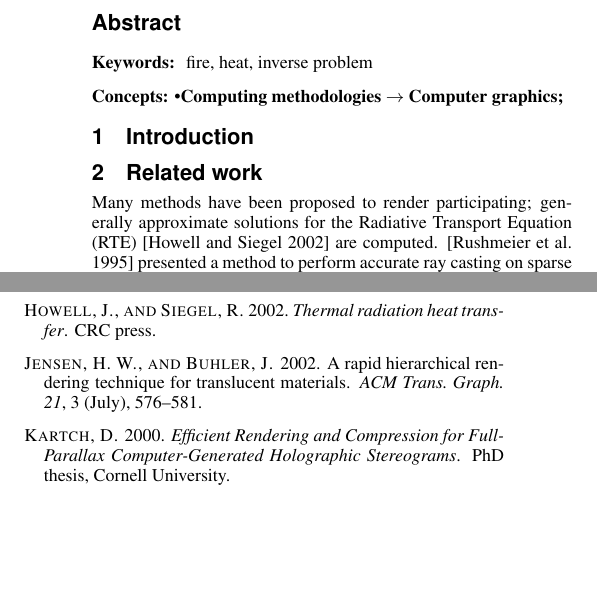
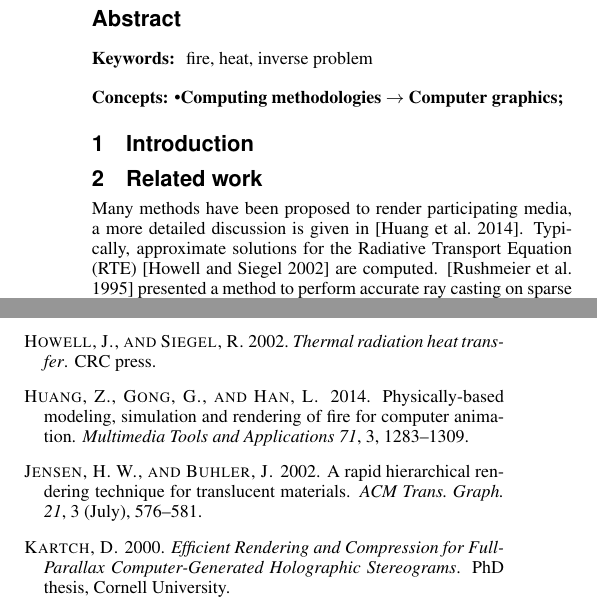
Before and after one commit to Era-Dorta/fire-modeling, a LaTeX paper (paper/heat-map.tex, which reads paper/heat-map.bib): two parts of the columns of page 1 of 2, joined at a grey line, cut so that both start at the same text, the shorter picture padded with empty space. Compiled offline with pdfLaTeX.

Commit message:
Paper, added fire simulation and rendering survey paper

```diff
--- a/paper/heat-map.bib
+++ b/paper/heat-map.bib
@@ -161,3 +161,11 @@
   Url                      = {http://doi.acm.org/10.1145/1531326.1531347}
 }
 
+@Article{Huang:2014,
+  Title                    = {Physically-based modeling, simulation and rendering of fire for computer animation},
+  Author                   = {Huang, Zhanpeng and Gong, Guanghong and Han, Liang},
+  Journal                  = {Multimedia Tools and Applications},
+  Year                     = {2014},
+  Number                   = {3},
+  Pages                    = {1283-1309},
+  Volume                   = {71},
--- a/paper/heat-map.tex
+++ b/paper/heat-map.tex
@@ -111,7 +111,8 @@
 \section{Related work}
 
 
-Many methods have been proposed to render participating; generally approximate solutions for the Radiative Transport Equation (RTE)~\cite{Howell:2002} are computed.
+Many methods have been proposed to render participating media, a more detailed discussion is given in~\cite{Huang:2014}.
+Typically, approximate solutions for the Radiative Transport Equation (RTE)~\cite{Howell:2002} are computed.
 \cite{Rushmeier:1995} presented a method to perform accurate ray casting on sparse measured data.
 The fire was modelled as a series of stacked cylindrical rings, where each ring has uniform properties.
 %The total radiance at each point is integrated using a Monte Carlo method, summing up the measured irradiances at sample locations.
```
Also changed, not shown: paper/heat-map.bib (9 more changed lines).
